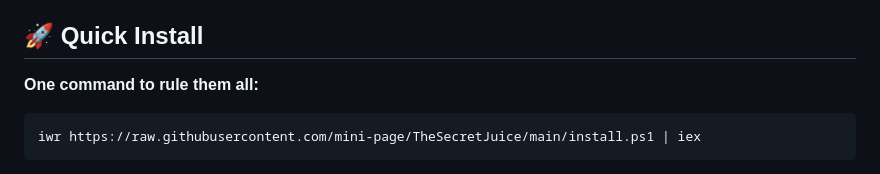
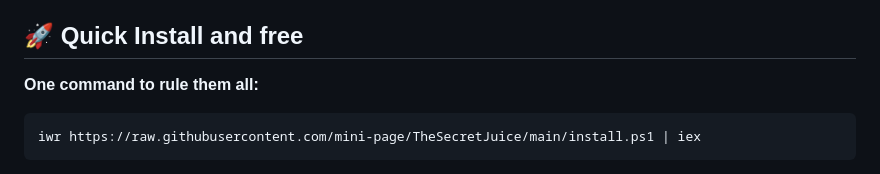
Before and after one commit to mini-page/TheSecretJuice, a Markdown page: README.md, the part around the change. Drawn GitHub-style.

```diff
--- a/README.md
+++ b/README.md
@@ -16,7 +16,7 @@ Transform boring CLI tools into interactive, colorful, user-friendly experiences
 - 💾 **Settings memory** - Save your preferences, skip repetitive prompts
 - 🌈 **Beautiful UI** - Colorful, emoji-rich interfaces
 
-## 🚀 Quick Install
+## 🚀 Quick Install and free
 
 **One command to rule them all:**
 
```
